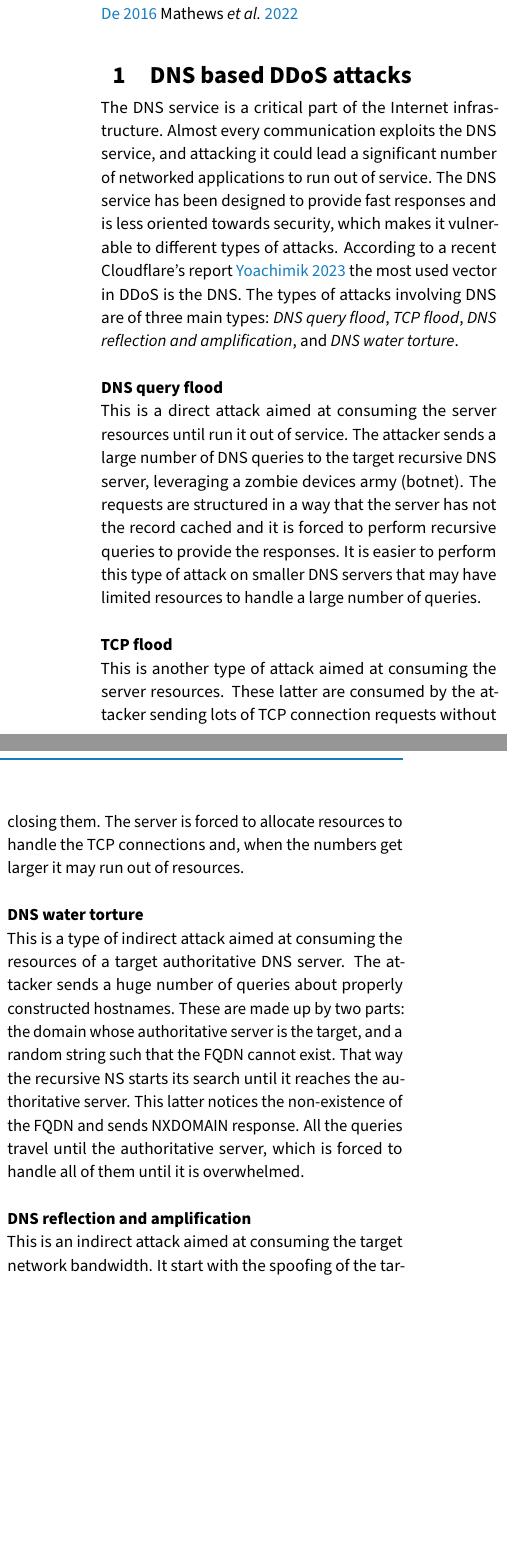
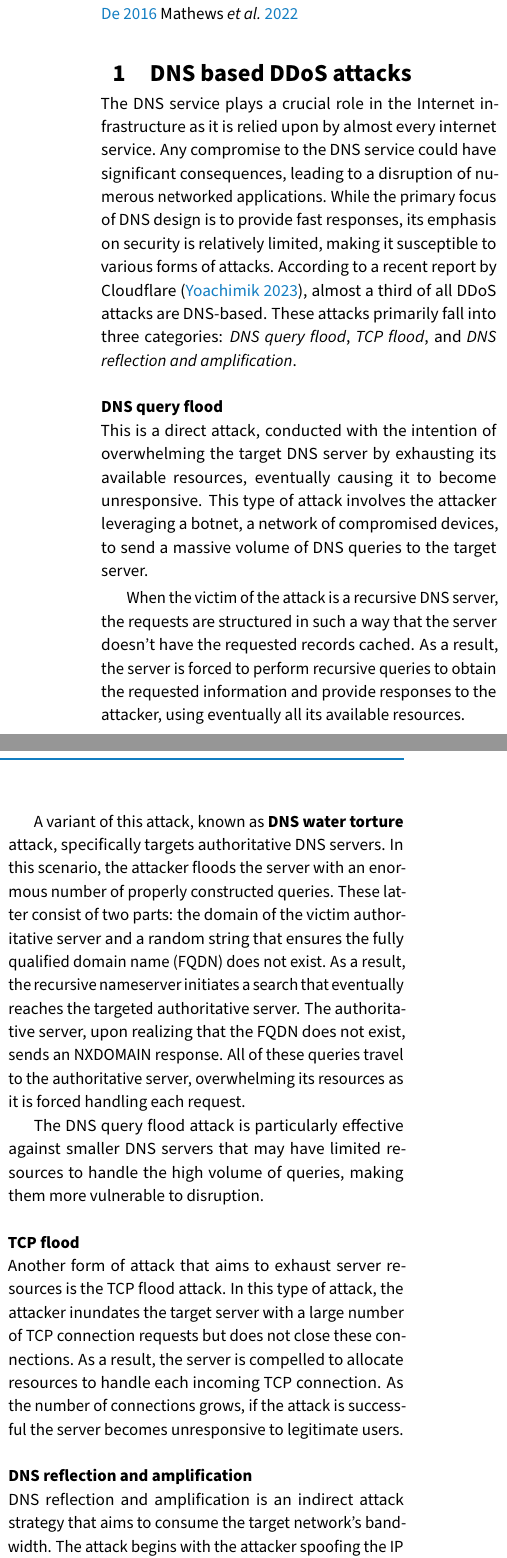
Before and after one commit to AndreaAlberti07/DNS-Reflection-and-Amplification-Attack, a LaTeX document (Report/Report.tex, which reads Report/Sections/DNS based DDoS attacks.tex): two parts of the columns of page 1 of 5, joined at a grey line, cut so that both start at the same text, the shorter picture padded with empty space. Compiled offline with pdfLaTeX.

Commit message:
improved report and presentation modified

```diff
--- a/Report/Sections/DNS based DDoS attacks.tex
+++ b/Report/Sections/DNS based DDoS attacks.tex
@@ -1,27 +1,37 @@
 \section{DNS based DDoS attacks}
-The DNS service is a critical part of the Internet infrastructure. Almost every communication exploits the DNS service, and attacking
-it could lead a significant number of networked applications to run out of service. The DNS service has been designed to provide fast
-responses and is less oriented towards security, which makes it vulnerable to different types of attacks. According to a recent Cloudflare's
-report \cite{DDoSthreatreport} the most used vector in DDoS is the DNS. The types of attacks involving DNS are of three main types:
-\textit{DNS query flood}, \textit{TCP flood}, \textit{DNS reflection and amplification}, and \textit{DNS water torture}.\\
+The DNS service plays a crucial role in the Internet infrastructure as it is relied upon by almost every internet service.
+Any compromise to the DNS service could have significant consequences, leading to a disruption of numerous networked applications.
+While the primary focus of DNS design is to provide fast responses, its emphasis on security is relatively limited, making
+it susceptible to various forms of attacks. According to a recent report by Cloudflare (\cite{DDoSthreatreport}), almost a third
+of all DDoS attacks are DNS-based. These attacks primarily fall into three categories:
+\textit{DNS query flood}, \textit{TCP flood}, and \textit{DNS reflection and amplification}.\\
 \\
 \textbf{DNS query flood}\\
-This is a direct attack aimed at consuming the server resources until run it out of service. The attacker sends a large number of DNS queries
-to the target recursive DNS server, leveraging a zombie devices army (botnet). The requests are structured in a way that the server has not the
-record cached and it is forced to perform recursive queries to provide the responses. It is easier to perform this type of attack on smaller
-DNS servers that may have limited resources to handle a large number of queries.\\
+This is a direct attack, conducted with the intention of overwhelming the target DNS server by exhausting its available resources,
+eventually causing it to become unresponsive. This type of attack involves the attacker leveraging a botnet, a network of
+compromised devices, to send a massive volume of DNS queries to the target server.
+
+When the victim of the attack is a recursive DNS server, the requests are structured in such a way that the server doesn't
+have the requested records cached. As a result, the server is forced to perform recursive queries to obtain the requested
+information and provide responses to the attacker, using eventually all its available resources.
+
+A variant of this attack, known as \textbf{DNS water torture} attack, specifically targets authoritative DNS servers.
+In this scenario, the attacker floods the server with an enormous number of properly constructed queries.
+These latter consist of two parts: the domain of the victim authoritative server and a random
+string that ensures the fully qualified domain name (FQDN) does not exist. As a result, the recursive nameserver initiates
+a search that eventually reaches the targeted authoritative server. The authoritative server, upon realizing that the FQDN
+does not exist, sends an NXDOMAIN response. All of these queries travel to the authoritative server, overwhelming its
+resources as it is forced handling each request.
+
+The DNS query flood attack is particularly effective against smaller DNS servers that may have limited resources to handle
+the high volume of queries, making them more vulnerable to disruption.\\
 \\
 \textbf{TCP flood}\\
-This is another type of attack aimed at consuming the server resources. These latter are consumed by the attacker sending lots of TCP
-connection requests without closing them. The server is forced to allocate resources to handle the TCP connections and, when the
-numbers get larger it may run out of resources.\\
-\\
-\textbf{DNS water torture}\\
-This is a type of indirect attack aimed at consuming the resources of a target authoritative DNS server. The attacker sends a huge number
-of queries about properly constructed hostnames. These are made up by two parts: the domain whose authoritative server is the target, and
-a random string such that the FQDN cannot exist. That way the recursive NS starts its search until it reaches the authoritative server. This latter
-notices the non-existence of the FQDN and sends NXDOMAIN response. All the queries travel until the authoritative server, which is forced to
-handle all of them until it is overwhelmed.\\
+Another form of attack that aims to exhaust server resources is the TCP flood attack. In this type of attack, the attacker inundates the
+target server with a large number of TCP connection requests but does not close these connections. As a result, the server is compelled
+to allocate resources to handle each incoming TCP connection. As the number of connections grows, if the attack is successful the server
+becomes unresponsive to legitimate users.\\
 \\
 \textbf{DNS reflection and amplification}\\
-This is an indirect attack aimed at consuming the target network bandwidth. It start with the spoofing of the target's IP address, then lots
+DNS reflection and amplification is an indirect attack strategy that aims to consume the target network's bandwidth. The attack
+begins with the attacker spoofing the IP address of the target. Subsequently, numerous queries are sent to a DNS server, utilizing the
```
Also changed, not shown: Report/References.bib (+1 -1 lines), Report/Sections/Mitigation measures.tex (+27 -25 lines), Report/Report.pdf, Report/Sections/DNS based DDoS attacks.tex (14 more changed lines), 1 other file.
